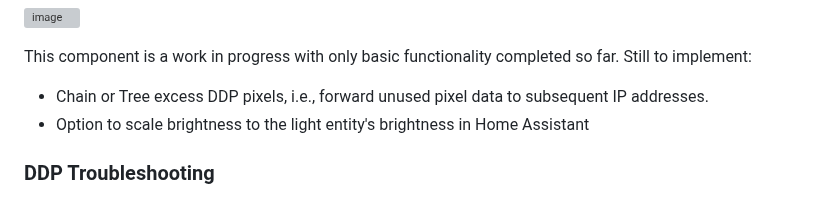
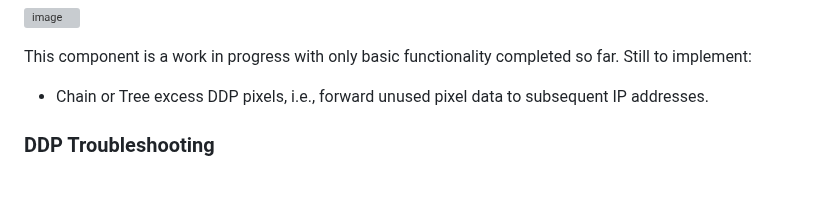
Before and after one commit to KaufHA/common, a Markdown page: components/README.md, the part around the change. GitHub-like rendering; grey boxes are pictures that could not be loaded.

Commit message:
remove completed to-do item

```diff
--- a/components/README.md
+++ b/components/README.md
@@ -93,7 +93,6 @@ light:
 
 This component is a work in progress with only basic functionality completed so far.  Still to implement:
 - Chain or Tree excess DDP pixels, i.e., forward unused pixel data to subsequent IP addresses.
-- Option to scale brightness to the light entity's brightness in Home Assistant
 
 ### DDP Troubleshooting
 
```
